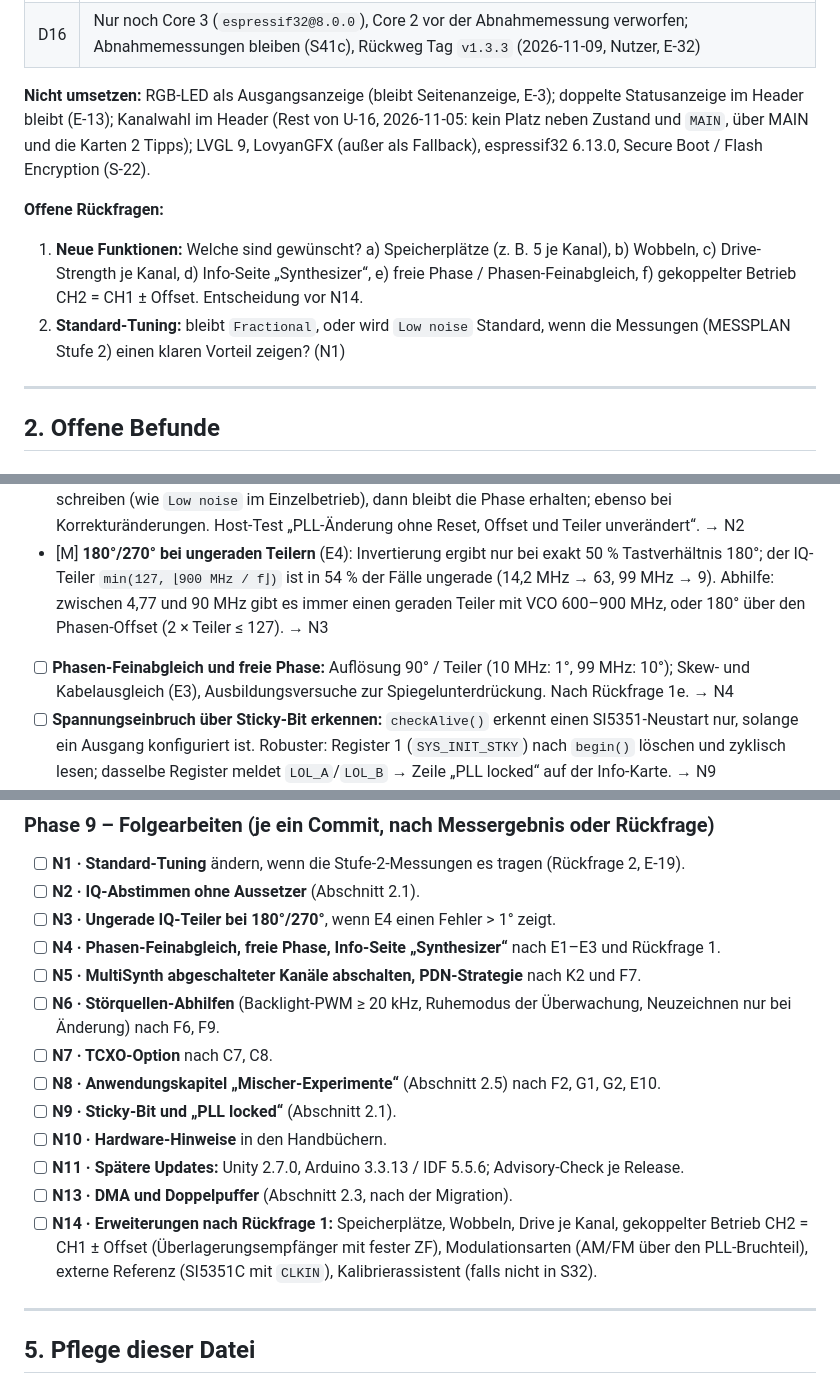
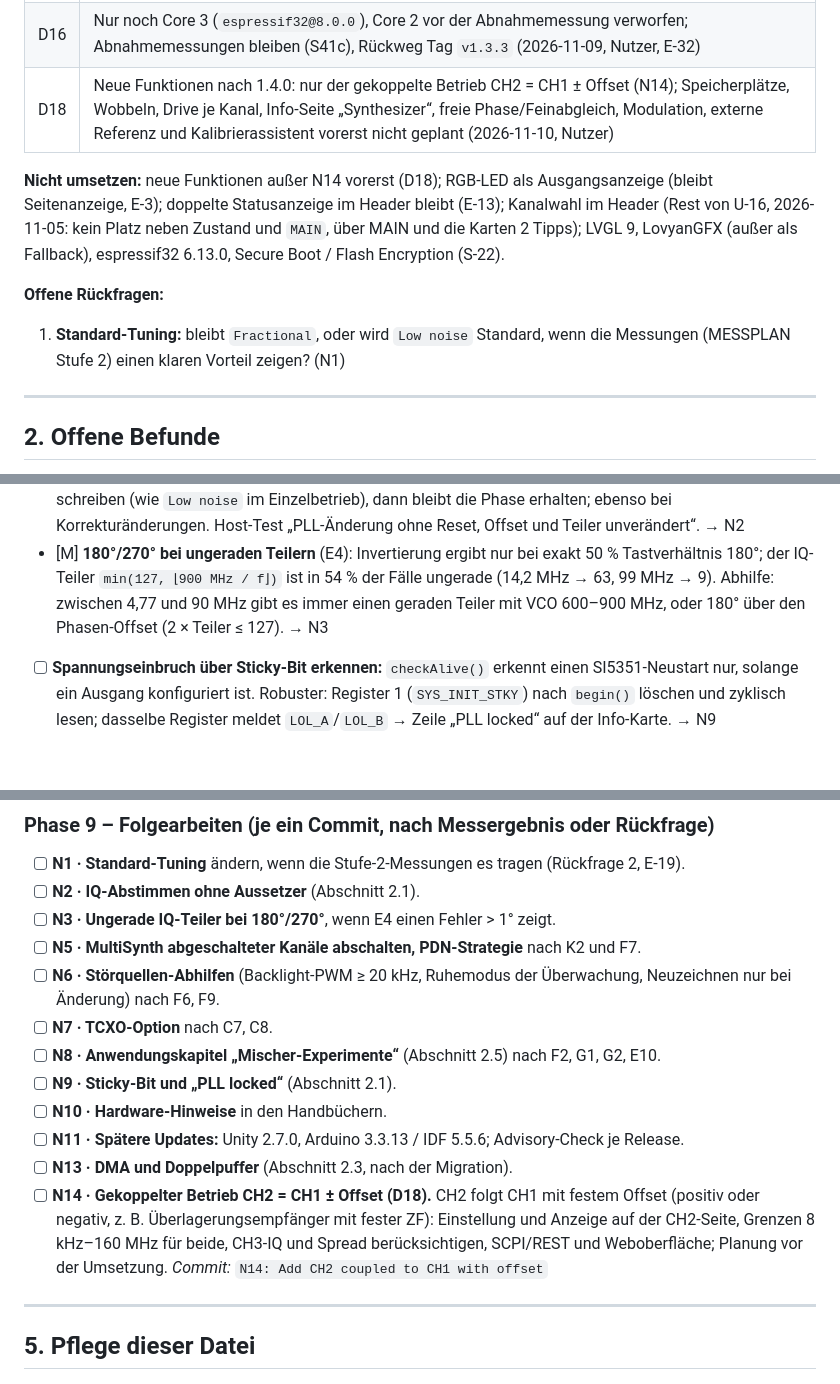
Before and after one commit to dm8sb/CYD-HF-Generator, a Markdown page: ARBEITSPLAN.md, 3 parts joined by grey strips. GitHub-like rendering; blank space fills up the shorter version.

Commit message:
Plan: only the coupled CH2 mode as new feature (D18)
User decision 2026-11-10: after 1.4.0 only CH2 = CH1 +/- offset (N14); memory slots, sweep, drive per channel, synthesizer page, free phase, modulation, external reference and calibration wizard are not planned for now (N4 and the matching finding removed, question 1 answered).

Co-Authored-By: Claude Opus 5.5 <noreply@anthropic.com>

```diff
--- a/ARBEITSPLAN.md
+++ b/ARBEITSPLAN.md
@@ -77,13 +77,13 @@ Host-Tests: 376 Fälle in `native-win` und 4 in `native-win-fault` (Stand S56).
 | D14 | Routing (S-16, Rückfrage 3): offizielle Plattform mit vorkompiliertem IDF bleibt, obwohl `CONFIG_LWIP_IP_FORWARD=y` fest eingebaut ist. Stattdessen W-S3 strikt: AP und STA nie gleichzeitig mit Adresse, der AP geht im Event der STA-IP aus, Prüfung ≤ 1 s (L-S6). Kein pioarduino mit `custom_sdkconfig` (eigener IDF-Build, längere Builds, zweite Plattform-Quelle) (2026-11-06) |
 | D15 | WLAN-Schlüssel als Passphrase statt PMK (W-S14 geändert, E-30): ESP-IDF 5.5 nimmt bei WPA2/WPA3-Übergangsnetzen immer SAE, das die Passphrase braucht; mit PMK scheiterte das Büro-WLAN (Grund 2/202), mit Passphrase verbunden in 3,4 s. Nie angezeigt, geloggt oder exportiert (2026-11-06, Nutzer) |
 | D16 | Nur noch Core 3 (`espressif32@8.0.0`), Core 2 vor der Abnahmemessung verworfen; Abnahmemessungen bleiben (S41c), Rückweg Tag `v1.3.3` (2026-11-09, Nutzer, E-32) |
+| D18 | Neue Funktionen nach 1.4.0: nur der gekoppelte Betrieb CH2 = CH1 ± Offset (N14); Speicherplätze, Wobbeln, Drive je Kanal, Info-Seite „Synthesizer“, freie Phase/Feinabgleich, Modulation, externe Referenz und Kalibrierassistent vorerst nicht geplant (2026-11-10, Nutzer) |
 
-**Nicht umsetzen:** RGB-LED als Ausgangsanzeige (bleibt Seitenanzeige, E-3); doppelte Statusanzeige im Header bleibt (E-13); Kanalwahl im Header (Rest von U-16, 2026-11-05: kein Platz neben Zustand und `MAIN`, über MAIN und die Karten 2 Tipps); LVGL 9, LovyanGFX (außer als Fallback), espressif32 6.13.0, Secure Boot / Flash Encryption (S-22).
+**Nicht umsetzen:** neue Funktionen außer N14 vorerst (D18); RGB-LED als Ausgangsanzeige (bleibt Seitenanzeige, E-3); doppelte Statusanzeige im Header bleibt (E-13); Kanalwahl im Header (Rest von U-16, 2026-11-05: kein Platz neben Zustand und `MAIN`, über MAIN und die Karten 2 Tipps); LVGL 9, LovyanGFX (außer als Fallback), espressif32 6.13.0, Secure Boot / Flash Encryption (S-22).
 
 **Offene Rückfragen:**
 
-1. **Neue Funktionen:** Welche sind gewünscht? a) Speicherplätze (z. B. 5 je Kanal), b) Wobbeln, c) Drive-Strength je Kanal, d) Info-Seite „Synthesizer“, e) freie Phase / Phasen-Feinabgleich, f) gekoppelter Betrieb CH2 = CH1 ± Offset. Entscheidung vor N14.
-2. **Standard-Tuning:** bleibt `Fractional`, oder wird `Low noise` Standard, wenn die Messungen (MESSPLAN Stufe 2) einen klaren Vorteil zeigen? (N1)
+1. **Standard-Tuning:** bleibt `Fractional`, oder wird `Low noise` Standard, wenn die Messungen (MESSPLAN Stufe 2) einen klaren Vorteil zeigen? (N1)
 
 ---
 
@@ -97,7 +97,6 @@ Host-Tests: 376 Fälle in `native-win` und 4 in `native-win-fault` (Stand S56).
 - [M] **Störquellen der Plattform** (F6, F9): Backlight-PWM 5 kHz (Seitenlinien ±5 kHz möglich; Abhilfe ≥ 20 kHz oder 100 % ohne PWM), I2C-Überwachung alle 2 s (Abhilfe: Ruhemodus), CONFIG schreibt den Speicherzustand alle 300 ms neu (C-15; nur bei Änderung schreiben). → N6
 - [M] **IQ-Abstimmen ohne Aussetzer** (D3, D5, K6, E9): Jede Frequenzänderung im IQ-Betrieb setzt die PLL zurück (1000 Schritte → 1000 Resets). Teiler mit Hysterese festhalten und nur die PLL ohne Reset schreiben (wie `Low noise` im Einzelbetrieb), dann bleibt die Phase erhalten; ebenso bei Korrekturänderungen. Host-Test „PLL-Änderung ohne Reset, Offset und Teiler unverändert“. → N2
 - [M] **180°/270° bei ungeraden Teilern** (E4): Invertierung ergibt nur bei exakt 50 % Tastverhältnis 180°; der IQ-Teiler `min(127, ⌊900 MHz / f⌋)` ist in 54 % der Fälle ungerade (14,2 MHz → 63, 99 MHz → 9). Abhilfe: zwischen 4,77 und 90 MHz gibt es immer einen geraden Teiler mit VCO 600–900 MHz, oder 180° über den Phasen-Offset (2 × Teiler ≤ 127). → N3
-- [ ] **Phasen-Feinabgleich und freie Phase:** Auflösung 90° / Teiler (10 MHz: 1°, 99 MHz: 10°); Skew- und Kabelausgleich (E3), Ausbildungsversuche zur Spiegelunterdrückung. Nach Rückfrage 1e. → N4
 - [ ] **Spannungseinbruch über Sticky-Bit erkennen:** `checkAlive()` erkennt einen SI5351-Neustart nur, solange ein Ausgang konfiguriert ist. Robuster: Register 1 (`SYS_INIT_STKY`) nach `begin()` löschen und zyklisch lesen; dasselbe Register meldet `LOL_A`/`LOL_B` → Zeile „PLL locked“ auf der Info-Karte. → N9
 - [ ] **Hinweise:** SI5351 läuft beim Flashen und nach ESP32-Reset mit der letzten Einstellung weiter (A10, Handbuch); Hardware-Hinweise (eigener LDO mit Ferrit, kurze Masse, Abschirmung, optional TCXO nach C7). VCO bei `Fractional` und +50 ppm 900,045 MHz (unkritisch, nur notieren). → S72, N7, N10
 
@@ -367,7 +366,6 @@ Je Messtag ein Commit mit dem Protokoll `messungen/<Datum>_<Board>_<Firmware>.md
 - [ ] **N1 · Standard-Tuning** ändern, wenn die Stufe-2-Messungen es tragen (Rückfrage 2, E-19).
 - [ ] **N2 · IQ-Abstimmen ohne Aussetzer** (Abschnitt 2.1).
 - [ ] **N3 · Ungerade IQ-Teiler bei 180°/270°**, wenn E4 einen Fehler > 1° zeigt.
-- [ ] **N4 · Phasen-Feinabgleich, freie Phase, Info-Seite „Synthesizer“** nach E1–E3 und Rückfrage 1.
 - [ ] **N5 · MultiSynth abgeschalteter Kanäle abschalten, PDN-Strategie** nach K2 und F7.
 - [ ] **N6 · Störquellen-Abhilfen** (Backlight-PWM ≥ 20 kHz, Ruhemodus der Überwachung, Neuzeichnen nur bei Änderung) nach F6, F9.
 - [ ] **N7 · TCXO-Option** nach C7, C8.
@@ -376,7 +374,7 @@ Je Messtag ein Commit mit dem Protokoll `messungen/<Datum>_<Board>_<Firmware>.md
 - [ ] **N10 · Hardware-Hinweise** in den Handbüchern.
 - [ ] **N11 · Spätere Updates:** Unity 2.7.0, Arduino 3.3.13 / IDF 5.5.6; Advisory-Check je Release.
 - [ ] **N13 · DMA und Doppelpuffer** (Abschnitt 2.3, nach der Migration).
-- [ ] **N14 · Erweiterungen nach Rückfrage 1:** Speicherplätze, Wobbeln, Drive je Kanal, gekoppelter Betrieb CH2 = CH1 ± Offset (Überlagerungsempfänger mit fester ZF), Modulationsarten (AM/FM über den PLL-Bruchteil), externe Referenz (SI5351C mit `CLKIN`), Kalibrierassistent (falls nicht in S32).
+- [ ] **N14 · Gekoppelter Betrieb CH2 = CH1 ± Offset (D18).** CH2 folgt CH1 mit festem Offset (positiv oder negativ, z. B. Überlagerungsempfänger mit fester ZF): Einstellung und Anzeige auf der CH2-Seite, Grenzen 8 kHz–160 MHz für beide, CH3-IQ und Spread berücksichtigen, SCPI/REST und Weboberfläche; Planung vor der Umsetzung. *Commit:* `N14: Add CH2 coupled to CH1 with offset`
 
 ---
 
```
